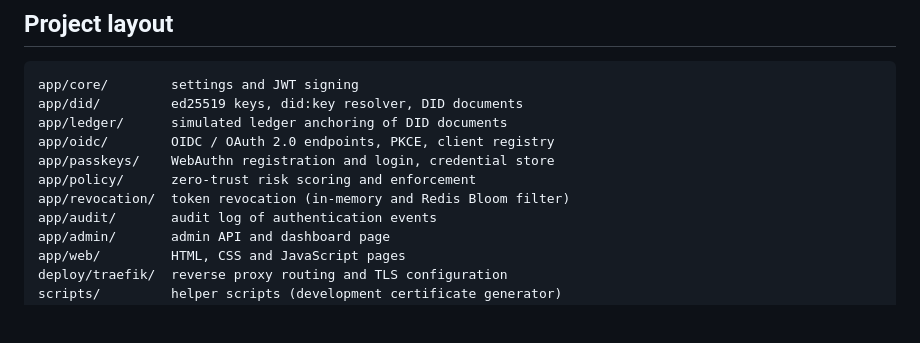
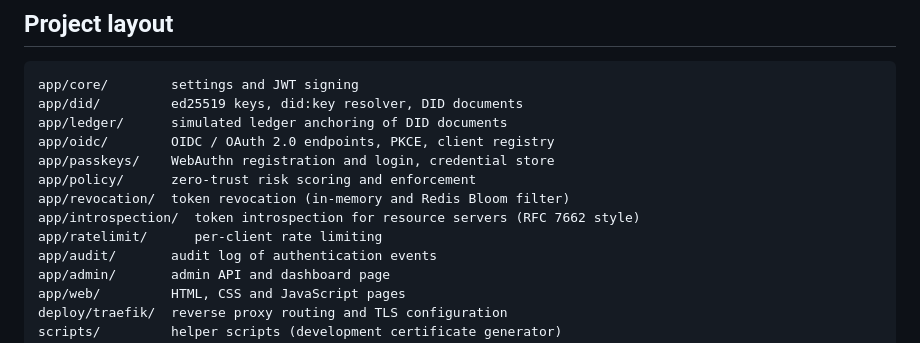
Before and after one commit to Vigneshyadala/zero-trust-idp-mesh, a Markdown page: README.md, the part around the change. Drawn GitHub-style; blank space fills up the shorter version.

Commit message:
docs: document introspection, rate limiting and login page in README and report

```diff
--- a/README.md
+++ b/README.md
@@ -169,6 +169,8 @@ browser shows a warning) and http://localhost:8000 redirects to it. Stop with:
     app/passkeys/    WebAuthn registration and login, credential store
     app/policy/      zero-trust risk scoring and enforcement
     app/revocation/  token revocation (in-memory and Redis Bloom filter)
+    app/introspection/  token introspection for resource servers (RFC 7662 style)
+    app/ratelimit/      per-client rate limiting
     app/audit/       audit log of authentication events
     app/admin/       admin API and dashboard page
     app/web/         HTML, CSS and JavaScript pages
```
Also changed, not shown: docs/report/01-architecture.md (+11 -0 lines), docs/report/full-report.md (+11 -0 lines).
